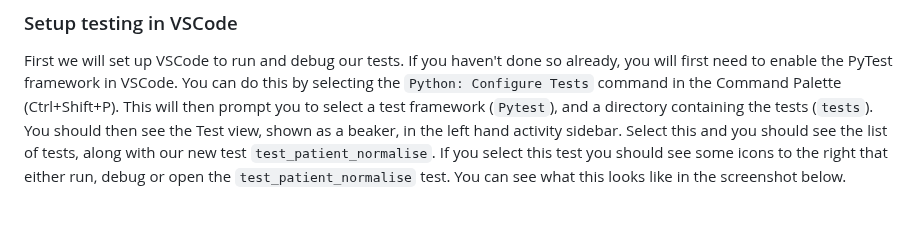
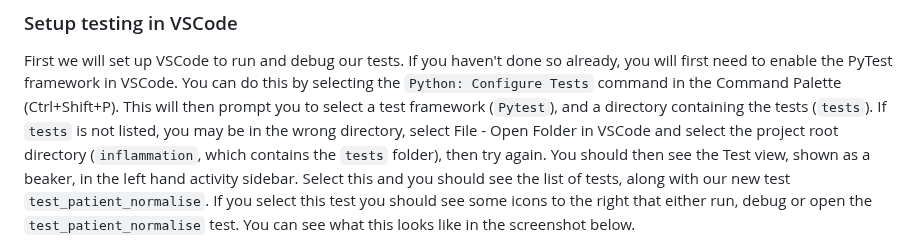
Before and after one commit to UNIVERSE-HPC/course-material, a Markdown page: technology_and_tooling/testing/diagnosing_issues.md, the part around the change. GitHub-like rendering; blank space fills up the shorter version.

Commit message:
Clarify Windows and VSCode instcutions in software testing

```diff
--- a/technology_and_tooling/testing/diagnosing_issues.md
+++ b/technology_and_tooling/testing/diagnosing_issues.md
@@ -145,7 +145,7 @@ Debuggers allow us to peer at the internal workings of a program, such as variab
 First we will set up VSCode to run and debug our tests.
 If you haven't done so already, you will first need to enable the PyTest framework in VSCode.
 You can do this by selecting the `Python: Configure Tests` command in the Command Palette (Ctrl+Shift+P).
-This will then prompt you to select a test framework (`Pytest`), and a directory containing the tests (`tests`).
+This will then prompt you to select a test framework (`Pytest`), and a directory containing the tests (`tests`). If `tests` is not listed, you may be in the wrong directory, select File - Open Folder in VSCode and select the project root directory (`inflammation`, which contains the `tests` folder), then try again.
 You should then see the Test view, shown as a beaker, in the left hand activity sidebar.
 Select this and you should see the list of tests, along with our new test `test_patient_normalise`.
 If you select this test you should see some icons to the right that either run, debug or open the `test_patient_normalise` test. You can see what this looks like in the screenshot below.
```
Also changed, not shown: technology_and_tooling/testing/automated_testing.md (+3 -1 lines).
